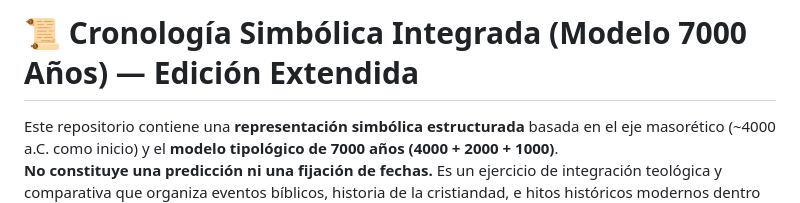
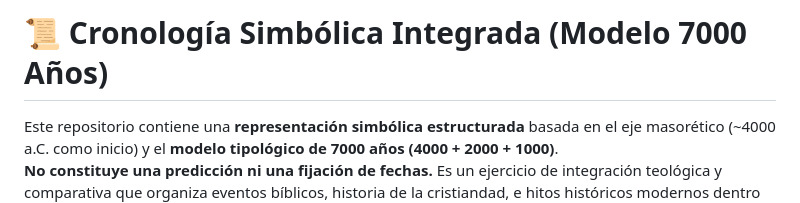
Before and after one commit to Blandskron/cronologia-simbolica-7000, a Markdown page: README.md, the part around the change. Rendered like a GitHub page.

Commit message:
Update README title by removing 'Edición Extendida'
Removed 'Edición Extendida' from the title.

```diff
--- a/README.md
+++ b/README.md
@@ -1,4 +1,4 @@
-# 📜 Cronología Simbólica Integrada (Modelo 7000 Años) — Edición Extendida
+# 📜 Cronología Simbólica Integrada (Modelo 7000 Años)
 
 Este repositorio contiene una **representación simbólica estructurada** basada en el eje masorético (~4000 a.C. como inicio) y el **modelo tipológico de 7000 años (4000 + 2000 + 1000)**.
 **No constituye una predicción ni una fijación de fechas.** Es un ejercicio de integración teológica y comparativa que organiza eventos bíblicos, historia de la cristiandad, e hitos históricos modernos dentro de un marco narrativo coherente. Las fechas contemporáneas señaladas como “hipotéticas” reflejan **construcciones interpretativas posibles**, no afirmaciones cronológicas verificables.
```
